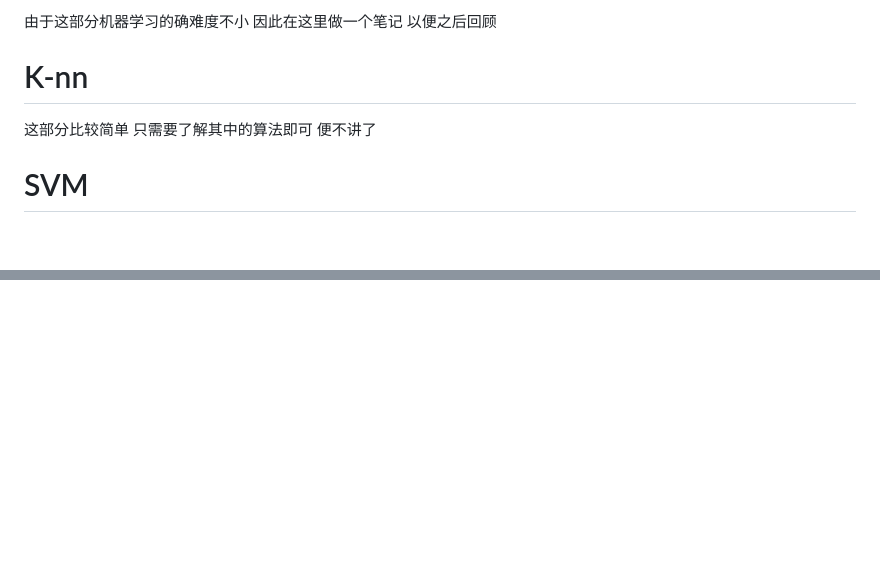
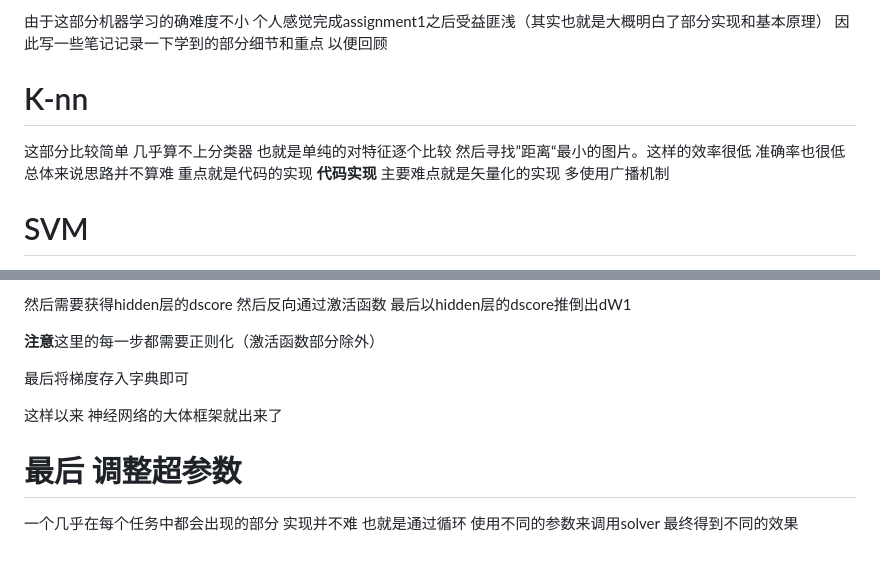
Before and after one commit to TomoriNaoiy/TomoriNaoiy, a Markdown page: cs231n_learning/cs231n学习过程.md, 2 parts joined by grey strips. Rendered like a GitHub page; blank space fills up the shorter version.

```diff
--- a/cs231n_learning/cs231n学习过程.md
+++ b/cs231n_learning/cs231n学习过程.md
@@ -1,6 +1,7 @@
-由于这部分机器学习的确难度不小 因此在这里做一个笔记 以便之后回顾
+由于这部分机器学习的确难度不小 个人感觉完成assignment1之后受益匪浅（其实也就是大概明白了部分实现和基本原理） 因此写一些笔记记录一下学到的部分细节和重点 以便回顾
 # K-nn
-这部分比较简单 只需要了解其中的算法即可 便不讲了
+这部分比较简单 几乎算不上分类器 也就是单纯的对特征逐个比较 然后寻找”距离“最小的图片。这样的效率很低 准确率也很低 总体来说思路并不算难 重点就是代码的实现
+**代码实现** 主要难点就是矢量化的实现 多使用广播机制
 # SVM
 要讲svm 就先讲讲线性分类器 其中包含了评分函数（score function）和损失函数（loss function）
 
@@ -62,0 +151,10 @@ $$
+然后需要获得hidden层的dscore 然后反向通过激活函数 最后以hidden层的dscore推倒出dW1
+
+**注意**这里的每一步都需要正则化（激活函数部分除外）
+
+最后将梯度存入字典即可
+
+这样以来 神经网络的大体框架就出来了
+
+# 最后 调整超参数
+一个几乎在每个任务中都会出现的部分 实现并不难 也就是通过循环 使用不同的参数来调用solver 最终得到不同的效果
```
Also changed, not shown: other parts of cs231n_learning/cs231n学习过程.md (+87 -0 lines).
